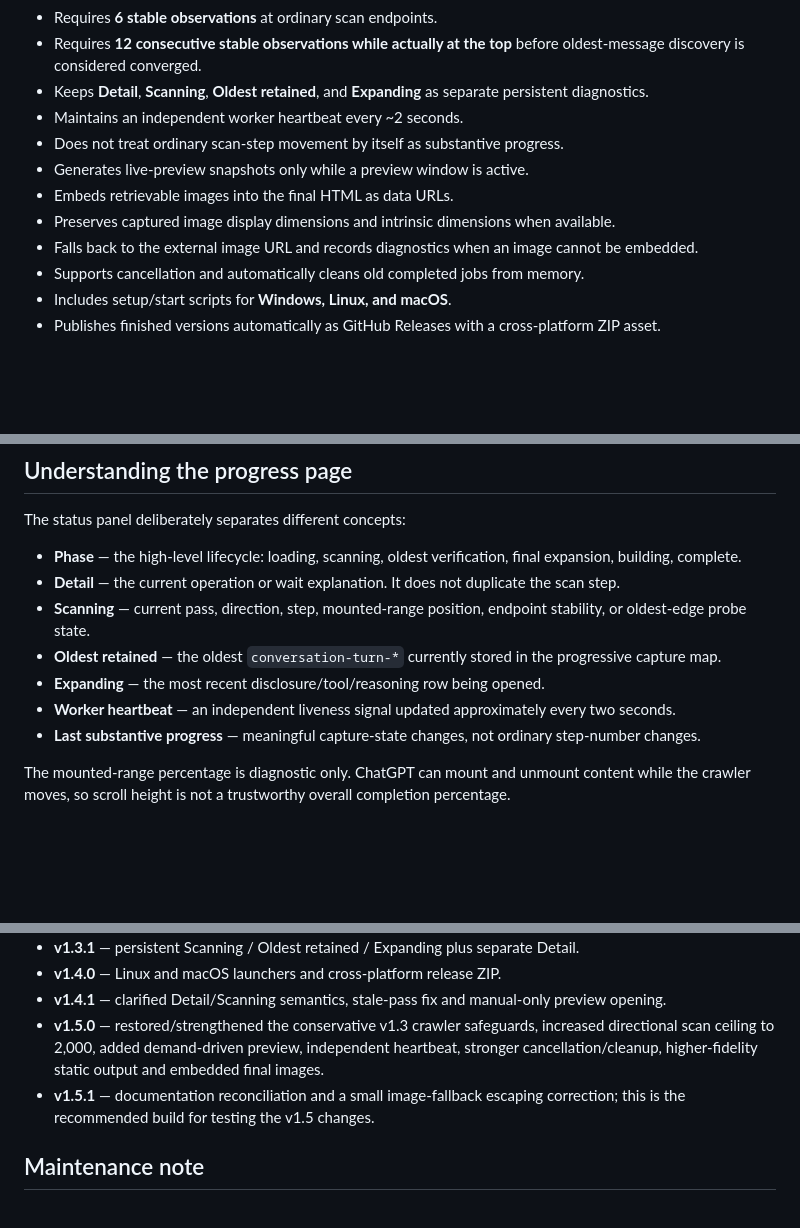
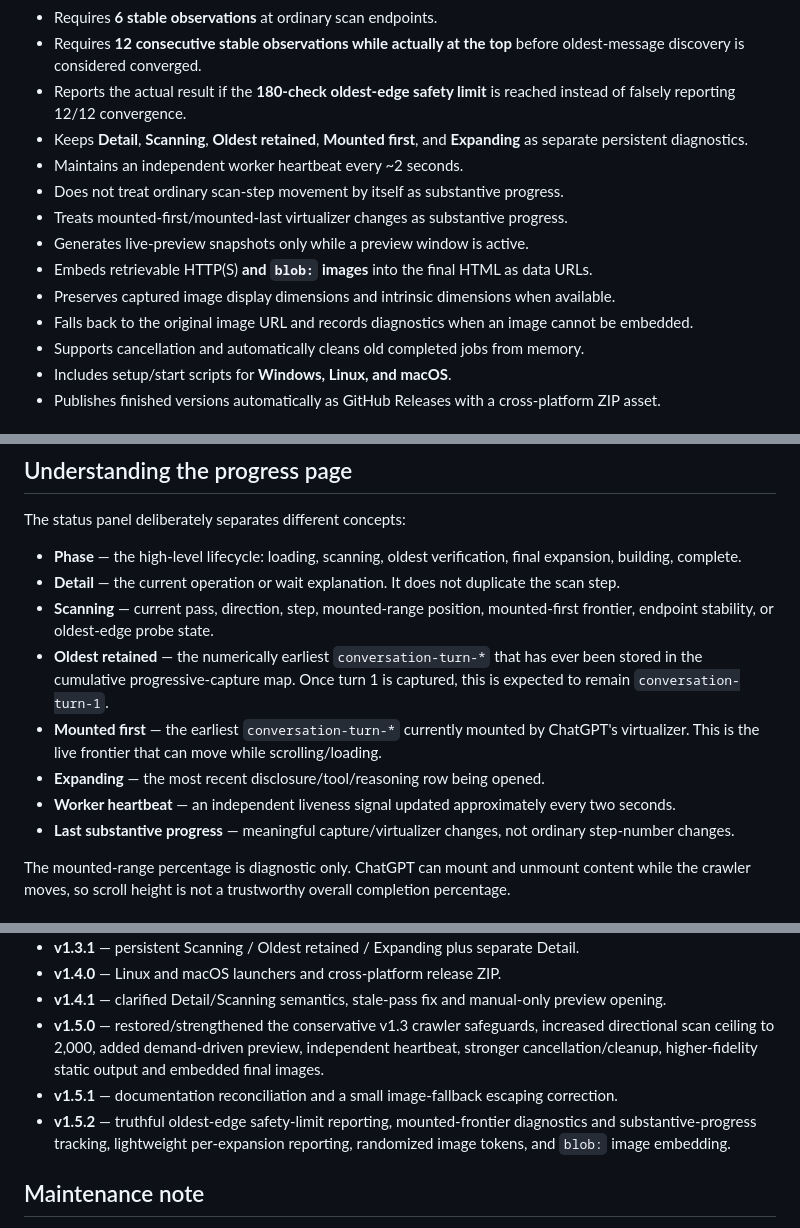
Before and after one commit to dcf1007/chatgpt_conversation_crawler, a Markdown page: README.md, 3 parts joined by grey strips. GitHub-like rendering; blank space fills up the shorter version.

```diff
--- a/README.md
+++ b/README.md
@@ -20,13 +20,15 @@ It is designed for long conversations where a normal browser save can miss conte
 - Scans up to **2,000 steps per directional pass**.
 - Requires **6 stable observations** at ordinary scan endpoints.
 - Requires **12 consecutive stable observations while actually at the top** before oldest-message discovery is considered converged.
-- Keeps **Detail**, **Scanning**, **Oldest retained**, and **Expanding** as separate persistent diagnostics.
+- Reports the actual result if the **180-check oldest-edge safety limit** is reached instead of falsely reporting 12/12 convergence.
+- Keeps **Detail**, **Scanning**, **Oldest retained**, **Mounted first**, and **Expanding** as separate persistent diagnostics.
 - Maintains an independent worker heartbeat every ~2 seconds.
 - Does not treat ordinary scan-step movement by itself as substantive progress.
+- Treats mounted-first/mounted-last virtualizer changes as substantive progress.
 - Generates live-preview snapshots only while a preview window is active.
-- Embeds retrievable images into the final HTML as data URLs.
+- Embeds retrievable HTTP(S) **and `blob:` images** into the final HTML as data URLs.
 - Preserves captured image display dimensions and intrinsic dimensions when available.
-- Falls back to the external image URL and records diagnostics when an image cannot be embedded.
+- Falls back to the original image URL and records diagnostics when an image cannot be embedded.
 - Supports cancellation and automatically cleans old completed jobs from memory.
 - Includes setup/start scripts for **Windows, Linux, and macOS**.
 - Publishes finished versions automatically as GitHub Releases with a cross-platform ZIP asset.
@@ -116,11 +118,12 @@ The status panel deliberately separates different concepts:
 
 - **Phase** — the high-level lifecycle: loading, scanning, oldest verification, final expansion, building, complete.
 - **Detail** — the current operation or wait explanation. It does not duplicate the scan step.
-- **Scanning** — current pass, direction, step, mounted-range position, endpoint stability, or oldest-edge probe state.
-- **Oldest retained** — the oldest `conversation-turn-*` currently stored in the progressive capture map.
+- **Scanning** — current pass, direction, step, mounted-range position, mounted-first frontier, endpoint stability, or oldest-edge probe state.
+- **Oldest retained** — the numerically earliest `conversation-turn-*` that has ever been stored in the cumulative progressive-capture map. Once turn 1 is captured, this is expected to remain `conversation-turn-1`.
+- **Mounted first** — the earliest `conversation-turn-*` currently mounted by ChatGPT's virtualizer. This is the live frontier that can move while scrolling/loading.
 - **Expanding** — the most recent disclosure/tool/reasoning row being opened.
 - **Worker heartbeat** — an independent liveness signal updated approximately every two seconds.
-- **Last substantive progress** — meaningful capture-state changes, not ordinary step-number changes.
+- **Last substantive progress** — meaningful capture/virtualizer changes, not ordinary step-number changes.
 
 The mounted-range percentage is diagnostic only. ChatGPT can mount and unmount content while the crawler moves, so scroll height is not a trustworthy overall completion percentage.
 
@@ -321,7 +334,8 @@ For crawler changes, test at least:
 - **v1.4.0** — Linux and macOS launchers and cross-platform release ZIP.
 - **v1.4.1** — clarified Detail/Scanning semantics, stale-pass fix and manual-only preview opening.
 - **v1.5.0** — restored/strengthened the conservative v1.3 crawler safeguards, increased directional scan ceiling to 2,000, added demand-driven preview, independent heartbeat, stronger cancellation/cleanup, higher-fidelity static output and embedded final images.
-- **v1.5.1** — documentation reconciliation and a small image-fallback escaping correction; this is the recommended build for testing the v1.5 changes.
+- **v1.5.1** — documentation reconciliation and a small image-fallback escaping correction.
+- **v1.5.2** — truthful oldest-edge safety-limit reporting, mounted-frontier diagnostics and substantive-progress tracking, lightweight per-expansion reporting, randomized image tokens, and `blob:` image embedding.
 
 ## Maintenance note
 
```
Also changed, not shown: other parts of README.md (+20 -10 lines).
